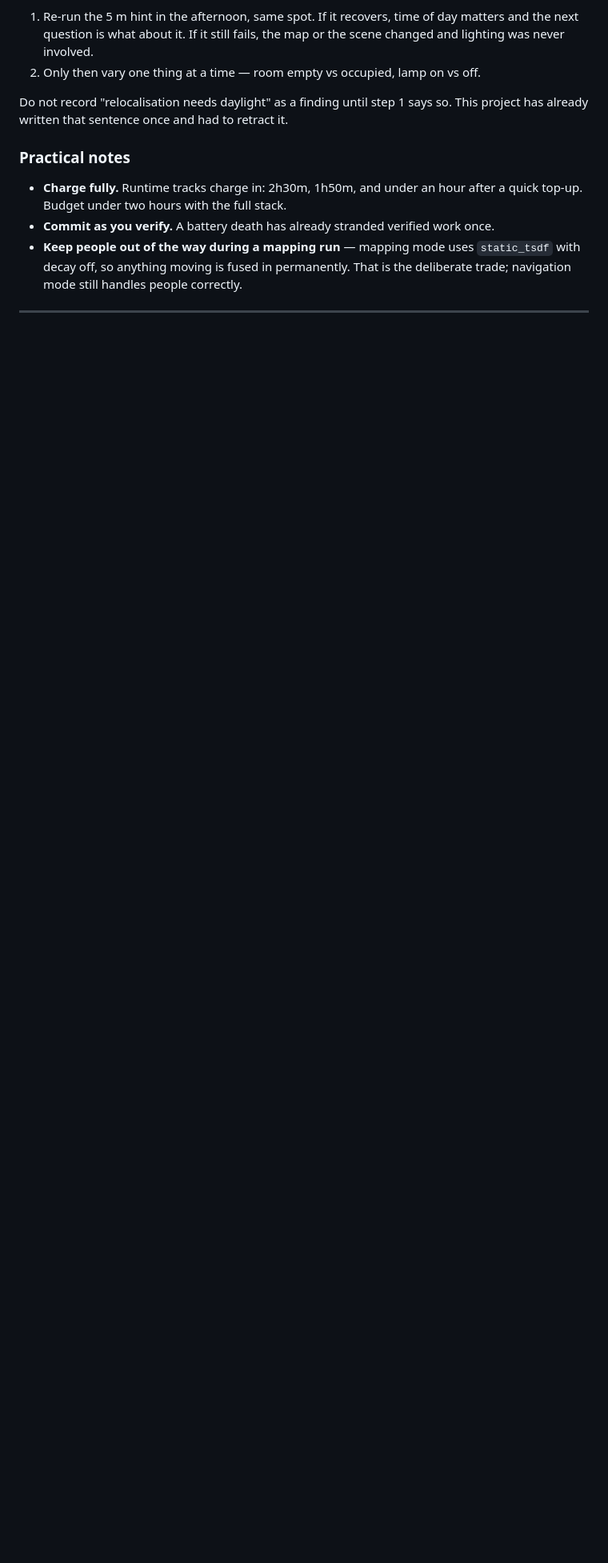
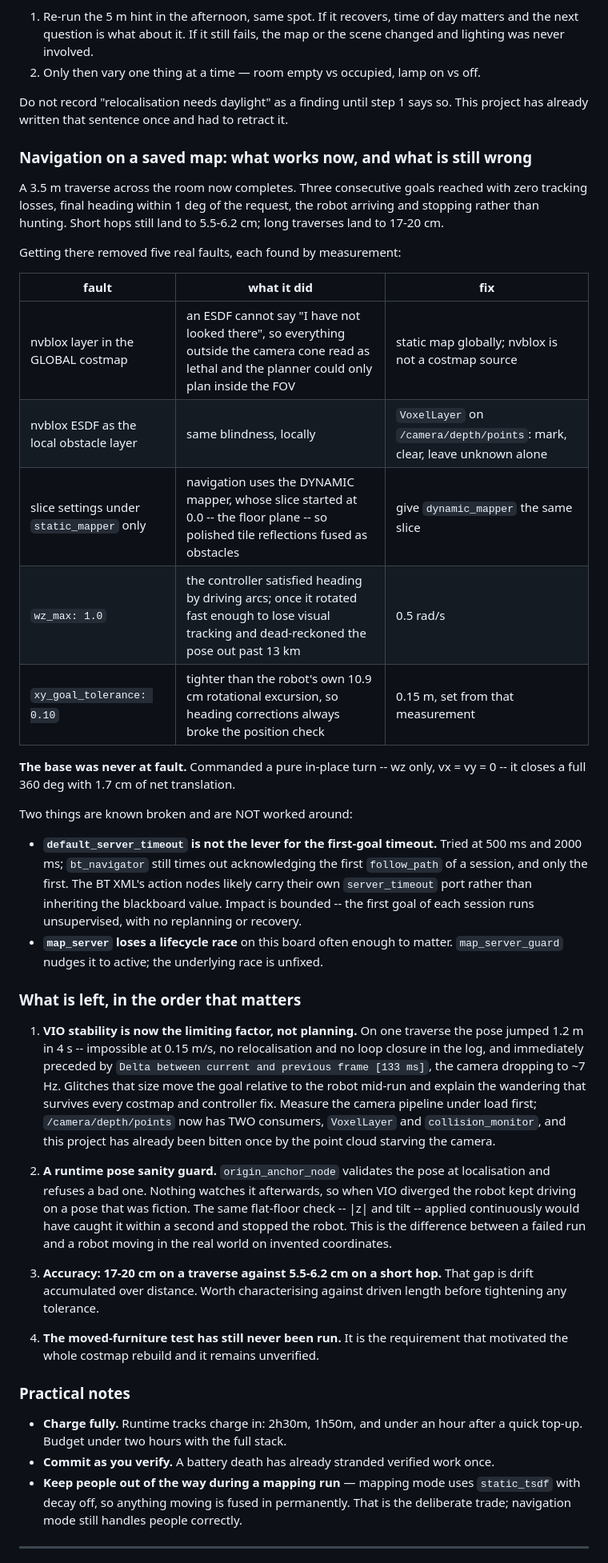
Before and after one commit to atomicrajat/kaya-robot, a Markdown page: ROADMAP.md, the part around the change. Shown at 80% size. Drawn GitHub-style; blank space fills up the shorter version.

Commit message:
ROADMAP: record the navigation rebuild and what is still wrong
A 3.5 m traverse completes: three consecutive goals reached, zero tracking
losses, heading within 1 deg, arriving and stopping rather than hunting.

Records the five faults removed and how each was found, the measurement that
clears the base of blame (a pure in-place turn closes 360 deg with 1.7 cm of
net translation), the two things known broken and deliberately not worked
around, and the order of what is left -- with VIO stability now the limiting
factor rather than planning, and the moved-furniture test still unrun.

```diff
--- a/ROADMAP.md
+++ b/ROADMAP.md
@@ -331,6 +331,63 @@ and furniture may have moved. That is a hypothesis, not a finding.
 Do not record "relocalisation needs daylight" as a finding until step 1 says so.
 This project has already written that sentence once and had to retract it.
 
+### Navigation on a saved map: what works now, and what is still wrong
+
+A 3.5 m traverse across the room now completes. Three consecutive goals reached
+with zero tracking losses, final heading within 1 deg of the request, the robot
+arriving and stopping rather than hunting. Short hops still land to 5.5-6.2 cm;
+long traverses land to 17-20 cm.
+
+Getting there removed five real faults, each found by measurement:
+
+| fault | what it did | fix |
+|---|---|---|
+| nvblox layer in the GLOBAL costmap | an ESDF cannot say "I have not looked there", so everything outside the camera cone read as lethal and the planner could only plan inside the FOV | static map globally; nvblox is not a costmap source |
+| nvblox ESDF as the local obstacle layer | same blindness, locally | `VoxelLayer` on `/camera/depth/points`: mark, clear, leave unknown alone |
+| slice settings under `static_mapper` only | navigation uses the DYNAMIC mapper, whose slice started at 0.0 -- the floor plane -- so polished tile reflections fused as obstacles | give `dynamic_mapper` the same slice |
+| `wz_max: 1.0` | the controller satisfied heading by driving arcs; once it rotated fast enough to lose visual tracking and dead-reckoned the pose out past 13 km | 0.5 rad/s |
+| `xy_goal_tolerance: 0.10` | tighter than the robot's own 10.9 cm rotational excursion, so heading corrections always broke the position check | 0.15 m, set from that measurement |
+
+**The base was never at fault.** Commanded a pure in-place turn -- wz only,
+vx = vy = 0 -- it closes a full 360 deg with 1.7 cm of net translation.
+
+Two things are known broken and are NOT worked around:
+
+- **`default_server_timeout` is not the lever for the first-goal timeout.**
+  Tried at 500 ms and 2000 ms; `bt_navigator` still times out acknowledging the
+  first `follow_path` of a session, and only the first. The BT XML's action
+  nodes likely carry their own `server_timeout` port rather than inheriting the
+  blackboard value. Impact is bounded -- the first goal of each session runs
+  unsupervised, with no replanning or recovery.
+- **`map_server` loses a lifecycle race** on this board often enough to matter.
+  `map_server_guard` nudges it to active; the underlying race is unfixed.
+
+### What is left, in the order that matters
+
+1. **VIO stability is now the limiting factor, not planning.** On one traverse
+   the pose jumped 1.2 m in 4 s -- impossible at 0.15 m/s, no relocalisation
+   and no loop closure in the log, and immediately preceded by
+   `Delta between current and previous frame [133 ms]`, the camera dropping to
+   ~7 Hz. Glitches that size move the goal relative to the robot mid-run and
+   explain the wandering that survives every costmap and controller fix.
+   Measure the camera pipeline under load first; `/camera/depth/points` now has
+   TWO consumers, `VoxelLayer` and `collision_monitor`, and this project has
+   already been bitten once by the point cloud starving the camera.
+
+2. **A runtime pose sanity guard.** `origin_anchor_node` validates the pose at
+   localisation and refuses a bad one. Nothing watches it afterwards, so when
+   VIO diverged the robot kept driving on a pose that was fiction. The same
+   flat-floor check -- |z| and tilt -- applied continuously would have caught
+   it within a second and stopped the robot. This is the difference between a
+   failed run and a robot moving in the real world on invented coordinates.
+
+3. **Accuracy: 17-20 cm on a traverse against 5.5-6.2 cm on a short hop.** That
+   gap is drift accumulated over distance. Worth characterising against driven
+   length before tightening any tolerance.
+
+4. **The moved-furniture test has still never been run.** It is the requirement
+   that motivated the whole costmap rebuild and it remains unverified.
+
 ### Practical notes
 
 - **Charge fully.** Runtime tracks charge in: 2h30m, 1h50m, and under an hour
```
